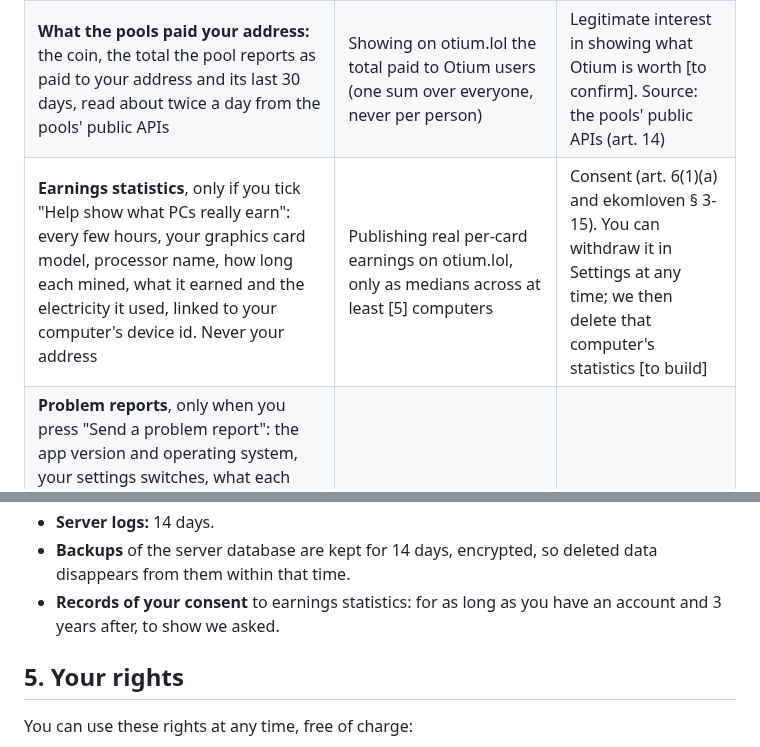
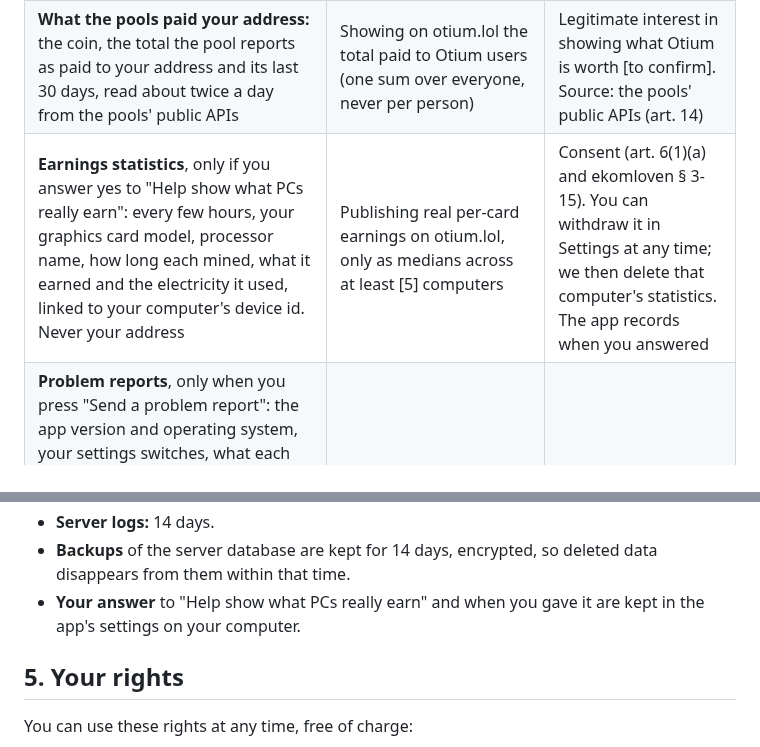
Before and after one commit to Malogna/otium, a Markdown page: docs/privacy.md, 2 parts joined by grey strips. Rendered like a GitHub page.

```diff
--- a/docs/privacy.md
+++ b/docs/privacy.md
@@ -32,7 +32,7 @@ and computers. We treat it with the same care as your email.
 | **Computers:** a device id (a one-way hash of your computer's machine id; the machine id itself never leaves your computer), a hash of the computer's secret key, when it first and last connected | Recognising your computers and keeping others out of your account | Contract; legitimate interest in security (art. 6(1)(f)) |
 | **Invites:** who invited you and whom you invited, and whether their pool shows that they started mining (yes or no, never amounts) | Fee-free periods and the referral share of Otium's fee. If you join with an invite code, the person who invited you can see whether you have started mining | Contract |
 | **What the pools paid your address:** the coin, the total the pool reports as paid to your address and its last 30 days, read about twice a day from the pools' public APIs | Showing on otium.lol the total paid to Otium users (one sum over everyone, never per person) | Legitimate interest in showing what Otium is worth [to confirm]. Source: the pools' public APIs (art. 14) |
-| **Earnings statistics**, only if you tick "Help show what PCs really earn": every few hours, your graphics card model, processor name, how long each mined, what it earned and the electricity it used, linked to your computer's device id. Never your address | Publishing real per-card earnings on otium.lol, only as medians across at least [5] computers | Consent (art. 6(1)(a) and ekomloven § 3-15). You can withdraw it in Settings at any time; we then delete that computer's statistics [to build] |
+| **Earnings statistics**, only if you answer yes to "Help show what PCs really earn": every few hours, your graphics card model, processor name, how long each mined, what it earned and the electricity it used, linked to your computer's device id. Never your address | Publishing real per-card earnings on otium.lol, only as medians across at least [5] computers | Consent (art. 6(1)(a) and ekomloven § 3-15). You can withdraw it in Settings at any time; we then delete that computer's statistics. The app records when you answered |
 | **Problem reports**, only when you press "Send a problem report": the app version and operating system, your settings switches, what each miner is doing and its recent messages, your graphics card's test results, internet sharing's status, your pool balance and the name of your antivirus, with payout addresses, keys and the device secret removed, plus any note you write | Finding out why Otium isn't working for you, when you ask for help | Contract (support you asked for) |
 | **Server logs:** IP addresses and request details | Security and troubleshooting | Legitimate interest |
 
@@ -96,8 +96,8 @@ Otium.]
 - **Server logs:** 14 days.
 - **Backups** of the server database are kept for 14 days, encrypted, so deleted data disappears from them within that
   time.
-- **Records of your consent** to earnings statistics: for as long as you have an account and 3 years after, to show we
-  asked.
+- **Your answer** to "Help show what PCs really earn" and when you gave it are kept in the app's settings on your
+  computer.
 
 ## 5. Your rights
 
```
Also changed, not shown: README.md (+3 -2 lines), docs/screens/welcome-dark.png, docs/screens/welcome-light.png, 9 other files.
